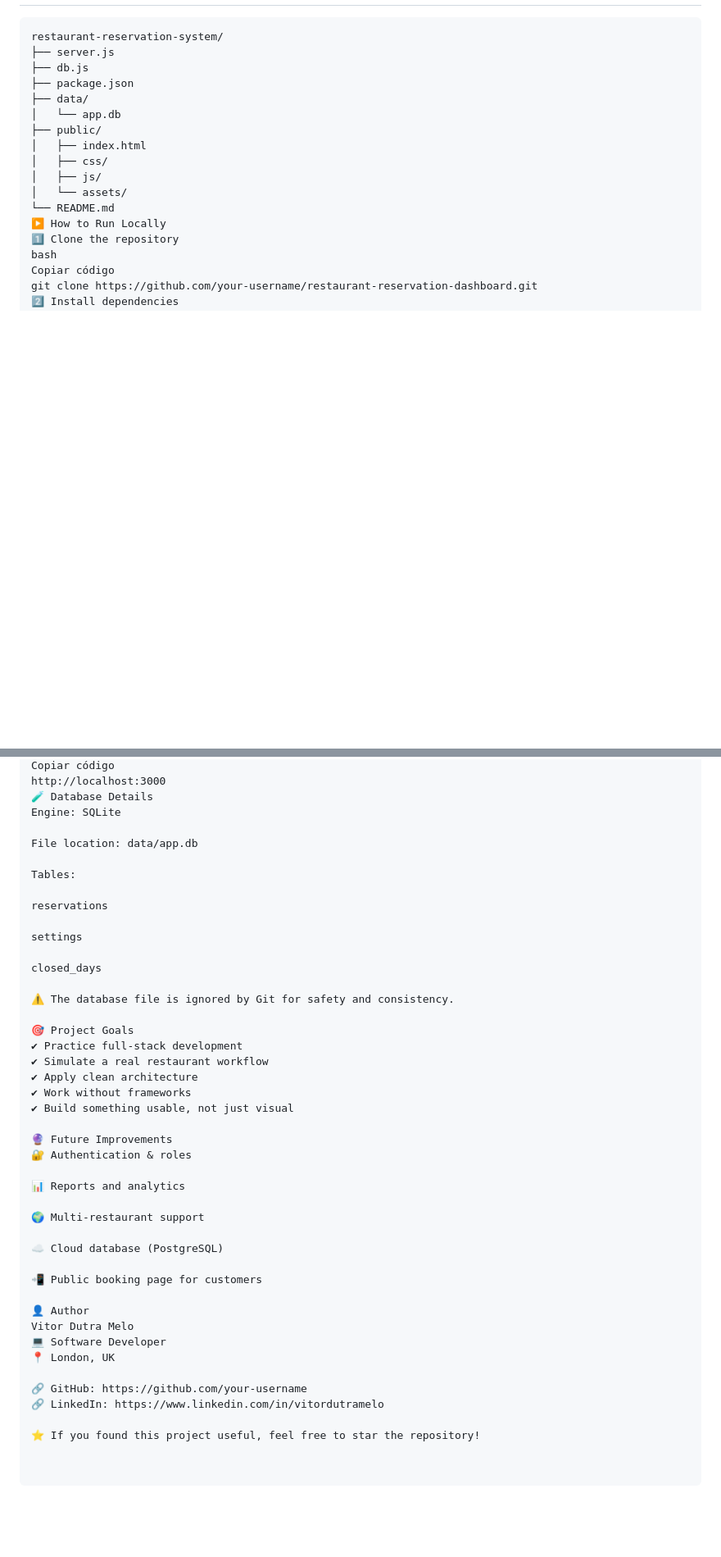
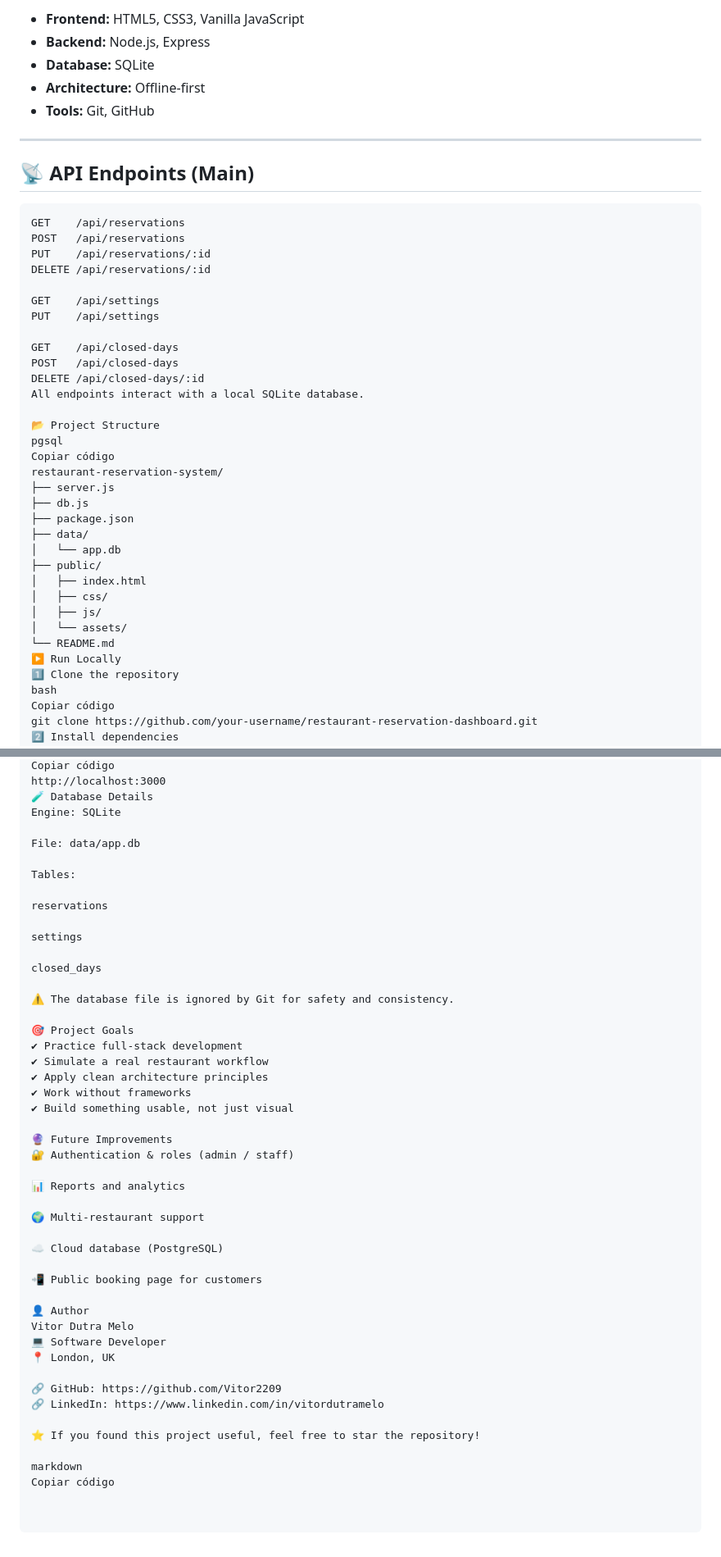
Before and after one commit to Vitor2209/table-reservation-system, a Markdown page: README.md, 2 parts joined by grey strips. Shown at 82% size. Drawn GitHub-style; blank space fills up the shorter version.

````diff
--- a/README.md
+++ b/README.md
@@ -69,5 +67,31 @@ Designed to simulate a **real SaaS product** used by restaurants to manage booki
 
-```text
+- **Frontend:** HTML5, CSS3, Vanilla JavaScript
+- **Backend:** Node.js, Express
+- **Database:** SQLite
+- **Architecture:** Offline-first
+- **Tools:** Git, GitHub
+
+---
+
+## 📡 API Endpoints (Main)
+
+```http
+GET    /api/reservations
+POST   /api/reservations
+PUT    /api/reservations/:id
+DELETE /api/reservations/:id
+
+GET    /api/settings
+PUT    /api/settings
+
+GET    /api/closed-days
+POST   /api/closed-days
+DELETE /api/closed-days/:id
+All endpoints interact with a local SQLite database.
+
+📂 Project Structure
+pgsql
+Copiar código
 restaurant-reservation-system/
 ├── server.js
 ├── db.js
@@ -80,7 +104,7 @@ restaurant-reservation-system/
 │   ├── js/
 │   └── assets/
 └── README.md
-▶️ How to Run Locally
+▶️ Run Locally
 1️⃣ Clone the repository
 bash
 Copiar código
@@ -100,7 +124,7 @@ http://localhost:3000
 🧪 Database Details
 Engine: SQLite
 
-File location: data/app.db
+File: data/app.db
 
 Tables:
 
@@ -115,12 +139,12 @@ closed_days
 🎯 Project Goals
 ✔ Practice full-stack development
 ✔ Simulate a real restaurant workflow
-✔ Apply clean architecture
+✔ Apply clean architecture principles
 ✔ Work without frameworks
 ✔ Build something usable, not just visual
 
 🔮 Future Improvements
-🔐 Authentication & roles
+🔐 Authentication & roles (admin / staff)
 
 📊 Reports and analytics
 
@@ -135,7 +159,10 @@ Vitor Dutra Melo
 💻 Software Developer
 📍 London, UK
 
-🔗 GitHub: https://github.com/your-username
+🔗 GitHub: https://github.com/Vitor2209
 🔗 LinkedIn: https://www.linkedin.com/in/vitordutramelo
 
 ⭐ If you found this project useful, feel free to star the repository!
+
+markdown
+Copiar código
````
Also changed, not shown: other parts of README.md (+20 -22 lines).
